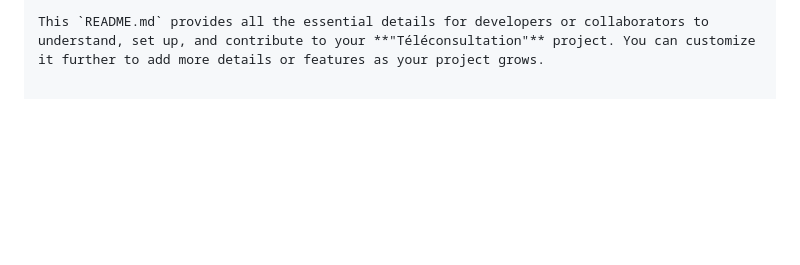
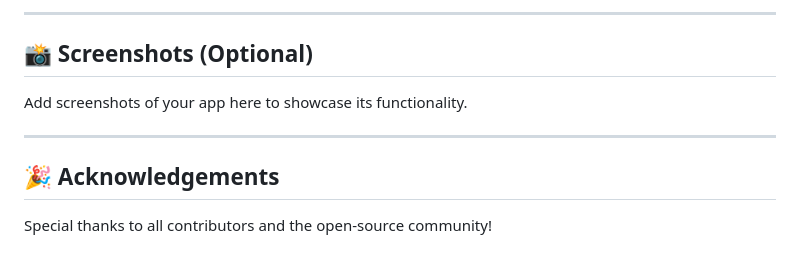
Before and after one commit to ahmedsabrari/Teleconsultation, a Markdown page: README.md, the part around the change printed below. GitHub-like rendering; blank space fills up the shorter version.

```diff
--- a/README.md
+++ b/README.md
@@ -177,2 +199,10 @@ For any questions or support, please contact:
 
-This `README.md` provides all the essential details for developers or collaborators to understand, set up, and contribute to your **"Téléconsultation"** project. You can customize it further to add more details or features as your project grows.
+---
+
+## 📸 Screenshots (Optional)
+Add screenshots of your app here to showcase its functionality.
+
+---
+
+## 🎉 Acknowledgements
+Special thanks to all contributors and the open-source community!
```
Also changed, not shown: other parts of README.md (+82 -60 lines).
